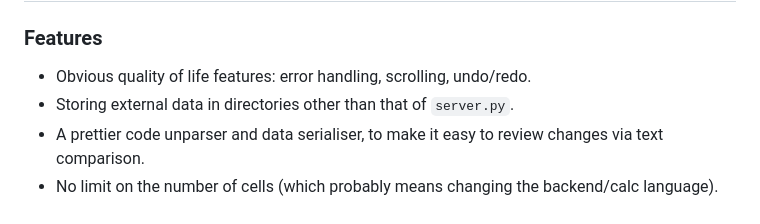
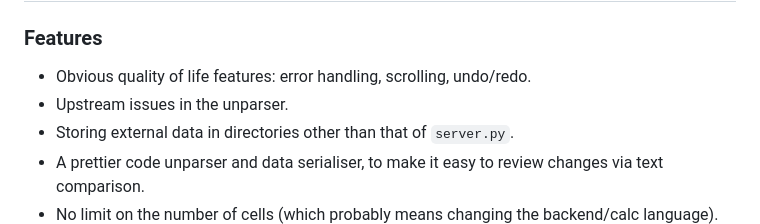
Before and after one commit to chrispsn/mesh-spreadsheet, a Markdown page: README.md, the part around the change. GitHub-like rendering.

```diff
--- a/README.md
+++ b/README.md
@@ -114,6 +114,7 @@ B2:1 2 3 4
 ### Features
 
 - Obvious quality of life features: error handling, scrolling, undo/redo.
+- Upstream issues in the unparser.
 - Storing external data in directories other than that of `server.py`.
 - A prettier code unparser and data serialiser, to make it easy to review changes via text comparison.
 - No limit on the number of cells (which probably means changing the backend/calc language).
```
